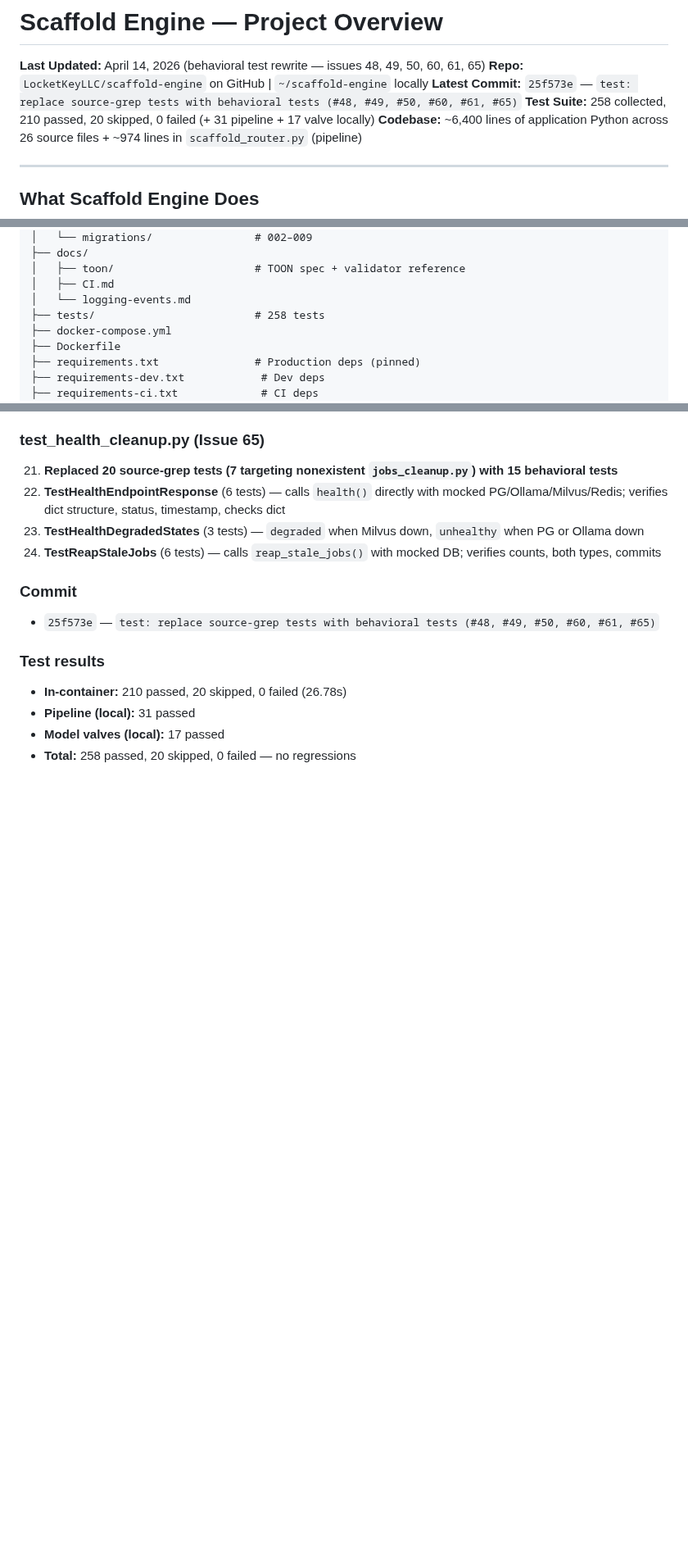
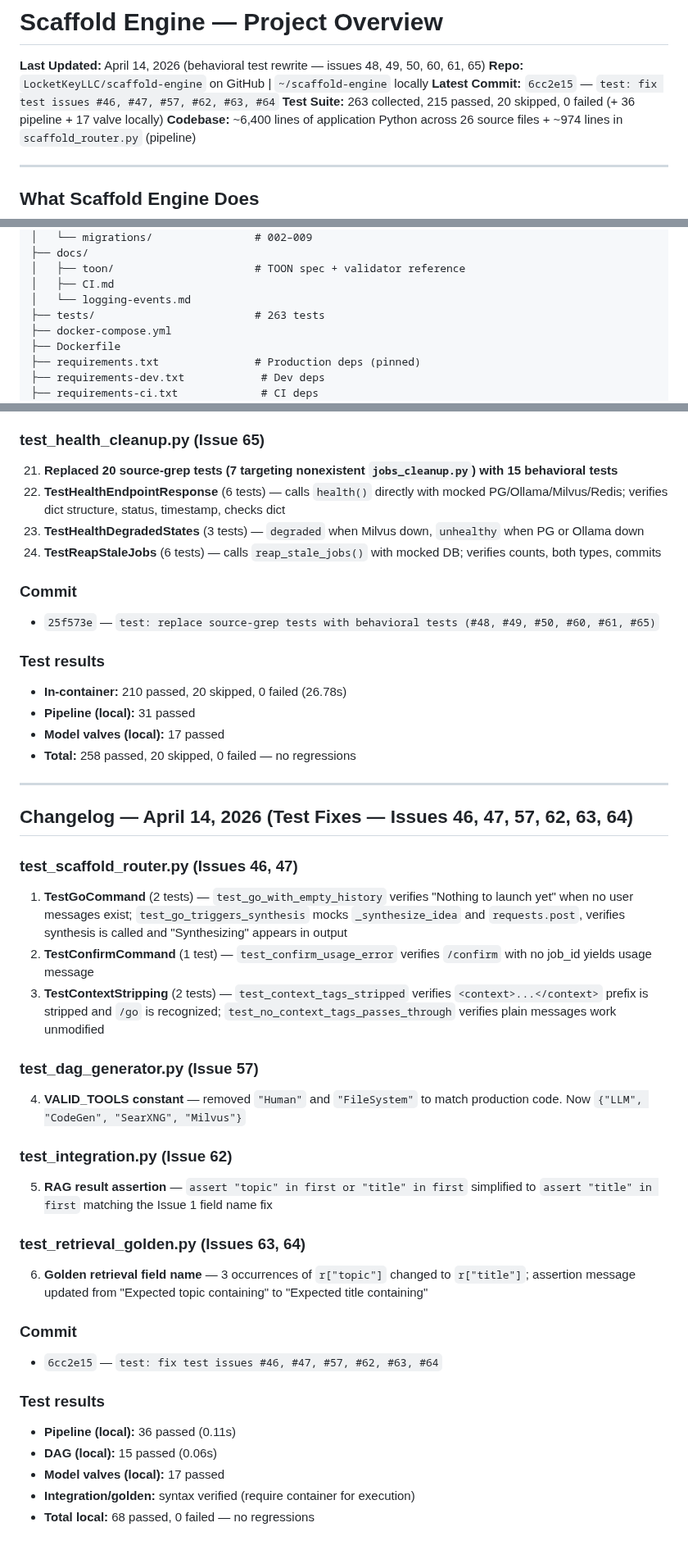
Before and after one commit to LocketKeyLLC/scaffold-engine, a Markdown page: scaffold-engine-overview.md, 3 parts joined by grey strips. Shown at 82% size. Drawn GitHub-style; blank space fills up the shorter version.

Commit message:
docs: update overview for test fixes #46, #47, #57, #62, #63, #64

```diff
--- a/scaffold-engine-overview.md
+++ b/scaffold-engine-overview.md
@@ -2,8 +2,8 @@
 
 **Last Updated:** April 14, 2026 (behavioral test rewrite — issues 48, 49, 50, 60, 61, 65)
 **Repo:** `LocketKeyLLC/scaffold-engine` on GitHub | `~/scaffold-engine` locally
-**Latest Commit:** `25f573e` — `test: replace source-grep tests with behavioral tests (#48, #49, #50, #60, #61, #65)`
-**Test Suite:** 258 collected, 210 passed, 20 skipped, 0 failed (+ 31 pipeline + 17 valve locally)
+**Latest Commit:** `6cc2e15` — `test: fix test issues #46, #47, #57, #62, #63, #64`
+**Test Suite:** 263 collected, 215 passed, 20 skipped, 0 failed (+ 36 pipeline + 17 valve locally)
 **Codebase:** ~6,400 lines of application Python across 26 source files + ~974 lines in `scaffold_router.py` (pipeline)
 
 ---
@@ -523,7 +523,7 @@ scaffold-engine/
 │   ├── toon/                      # TOON spec + validator reference
 │   ├── CI.md
 │   └── logging-events.md
-├── tests/                         # 258 tests
+├── tests/                         # 263 tests
 ├── docker-compose.yml
 ├── Dockerfile
 ├── requirements.txt               # Production deps (pinned)
@@ -1082,3 +1082,31 @@ scaffold-engine/
 - **Pipeline (local):** 31 passed
 - **Model valves (local):** 17 passed
 - **Total:** 258 passed, 20 skipped, 0 failed — no regressions
+
+---
+
+## Changelog — April 14, 2026 (Test Fixes — Issues 46, 47, 57, 62, 63, 64)
+
+### test_scaffold_router.py (Issues 46, 47)
+1. **TestGoCommand** (2 tests) — `test_go_with_empty_history` verifies "Nothing to launch yet" when no user messages exist; `test_go_triggers_synthesis` mocks `_synthesize_idea` and `requests.post`, verifies synthesis is called and "Synthesizing" appears in output
+2. **TestConfirmCommand** (1 test) — `test_confirm_usage_error` verifies `/confirm` with no job_id yields usage message
+3. **TestContextStripping** (2 tests) — `test_context_tags_stripped` verifies `<context>...</context>` prefix is stripped and `/go` is recognized; `test_no_context_tags_passes_through` verifies plain messages work unmodified
+
+### test_dag_generator.py (Issue 57)
+4. **VALID_TOOLS constant** — removed `"Human"` and `"FileSystem"` to match production code. Now `{"LLM", "CodeGen", "SearXNG", "Milvus"}`
+
+### test_integration.py (Issue 62)
+5. **RAG result assertion** — `assert "topic" in first or "title" in first` simplified to `assert "title" in first` matching the Issue 1 field name fix
+
+### test_retrieval_golden.py (Issues 63, 64)
+6. **Golden retrieval field name** — 3 occurrences of `r["topic"]` changed to `r["title"]`; assertion message updated from "Expected topic containing" to "Expected title containing"
+
+### Commit
+- `6cc2e15` — `test: fix test issues #46, #47, #57, #62, #63, #64`
+
+### Test results
+- **Pipeline (local):** 36 passed (0.11s)
+- **DAG (local):** 15 passed (0.06s)
+- **Model valves (local):** 17 passed
+- **Integration/golden:** syntax verified (require container for execution)
+- **Total local:** 68 passed, 0 failed — no regressions
```
Also changed, not shown: other parts of scaffold-engine-overview.md (+3 -3 lines).
